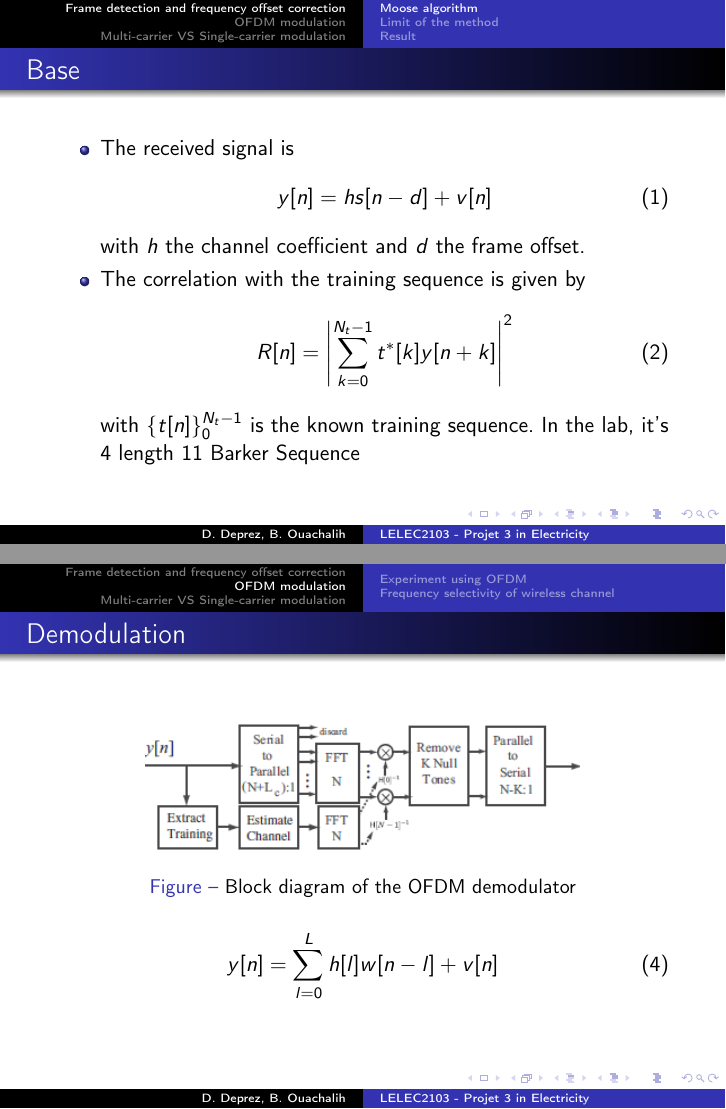
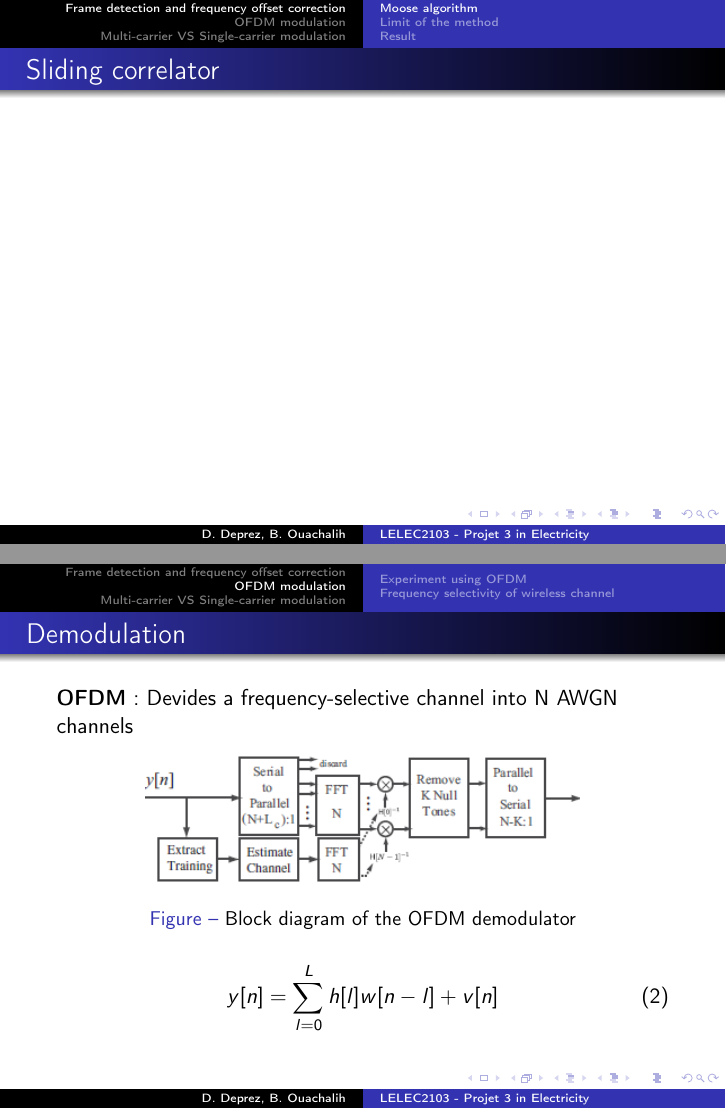
Before and after one commit to DamienDeprez/ELEC2103-Gr4, LaTeX slides (LaboTélécommunication/final_pres/pres.tex): pages 3 and 10 of 16 before the commit and pages 4 and 10 of 16 after it, joined at a grey line. Compiled offline with pdfLaTeX.

Commit message:
slide_part_2

```diff
--- a/LaboTélécommunication/final_pres/pres.tex
+++ b/LaboTélécommunication/final_pres/pres.tex
@@ -41,18 +41,7 @@
 
 \begin{frame}
 \frametitle{Base}
-\begin{itemize}
-\item The received signal is
-\begin{equation}
-y[n] = hs[n-d] + v[n]
-\end{equation}
-with $h$ the channel coefficient and $d$ the frame offset.
-\item The correlation with the training sequence is given by
-\begin{equation}
-R[n] = \left| \sum_{k=0}^{N_t-1} t^*[k]y[n+k] \right|^2
-\end{equation}
-with $\{t[n]\}_0^{N_t-1}$ is the known training sequence. In the lab, it's 4 length 11 Barker Sequence
-\end{itemize}
+
 
 \end{frame}
 
@@ -124,6 +113,9 @@ w[n]=\frac{1}{N} \sum_{m=0}^{N-1} s[m]\exp^{j2\pi\frac{m(n-L_c)}{N}}
 
 \begin{frame}
 \frametitle{Demodulation}
+
+\textbf{OFDM} : Devides a frequency-selective channel into N AWGN channels
+
 \begin{figure}[!ht]
          \centering \includegraphics[scale=0.75]{img/OFDDM_demodulator.png}
  \caption{Block diagram of the OFDM demodulator}\label{fig3}
```
Also changed, not shown: LaboTélécommunication/final_pres/pres.tex (14 more changed lines).
